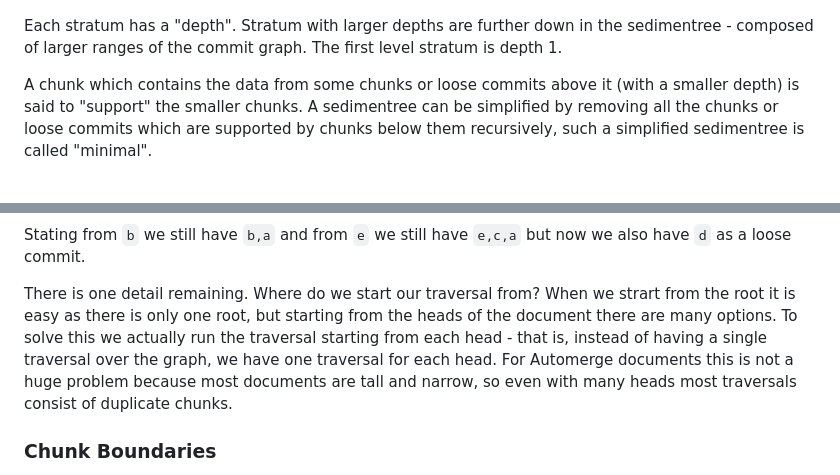
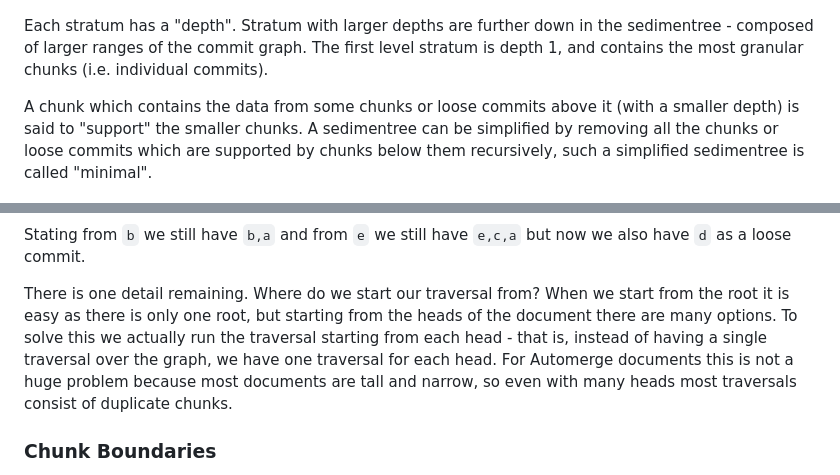
Before and after one commit to inkandswitch/keyhive, a Markdown page: design/sedimentree.md, 2 parts joined by grey strips. GitHub-like rendering.

Commit message:
Apply suggestions from code review
Co-authored-by: Brooklyn Zelenka <hello@brooklynzelenka.com>
Signed-off-by: alexjg <alex@memoryandthought.me>

```diff
--- a/design/sedimentree.md
+++ b/design/sedimentree.md
@@ -112,7 +112,7 @@ A "commit" refers to the abstract idea of a node in the DAG which has a payload,
 
 ![](./assets/sedimentree/sedimentree-3.png)
 
-Each stratum has a "depth". Stratum with larger depths are further down in the sedimentree - composed of larger ranges of the commit graph. The first level stratum is depth 1.
+Each stratum has a "depth". Stratum with larger depths are further down in the sedimentree - composed of larger ranges of the commit graph. The first level stratum is depth 1, and contains the most granular chunks (i.e. individual commits).
 
 A chunk which contains the data from some chunks or loose commits above it (with a smaller depth) is said to "support" the smaller chunks. A sedimentree can be simplified by removing all the chunks or loose commits which are supported by chunks below them recursively, such a simplified sedimentree is called "minimal".
 
@@ -176,7 +176,7 @@ c --> a
 
 Stating from `b` we still have `b,a` and from `e` we still have `e,c,a` but now we also have `d` as a loose commit.
 
-There is one detail remaining. Where do we start our traversal from? When we strart from the root it is easy as there is only one root, but starting from the heads of the document there are many options. To solve this we actually run the traversal starting from each head - that is, instead of having a single traversal over the graph, we have one traversal for each head. For Automerge documents this is not a huge problem because most documents are tall and narrow, so even with many heads most traversals consist of duplicate chunks.
+There is one detail remaining. Where do we start our traversal from? When we start from the root it is easy as there is only one root, but starting from the heads of the document there are many options. To solve this we actually run the traversal starting from each head - that is, instead of having a single traversal over the graph, we have one traversal for each head. For Automerge documents this is not a huge problem because most documents are tall and narrow, so even with many heads most traversals consist of duplicate chunks.
 
 ### Chunk Boundaries
 
```
